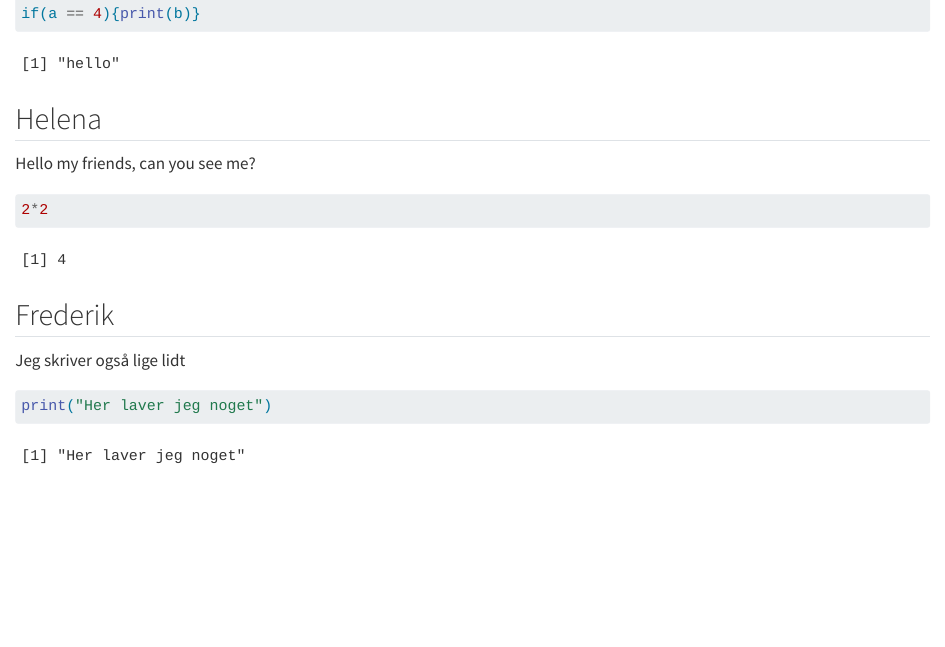
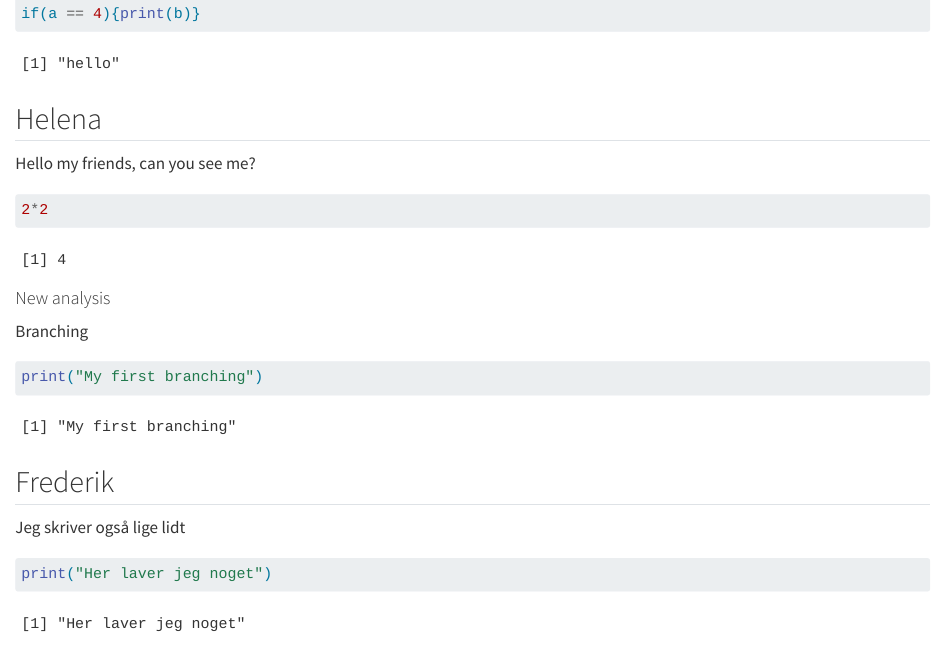
Before and after one commit to rforbiodatascience24/Group-28, a Quarto document (group_document.qmd): the page in a window 1100 px wide, from 690 px down. Rendered offline with R 4.5, knitr and Pandoc in place of Quarto, with nearby package versions.

Commit message:
New analysis from s204585

````diff
--- a/group_document.qmd
+++ b/group_document.qmd
@@ -34,6 +34,14 @@ Hello my friends, can you see me?
 2*2
 ```
 
+#### New analysis
+
+Branching
+
+```{r}
+print("My first branching")
+```
+
 ## Frederik
 
 Jeg skriver også lige lidt
````
